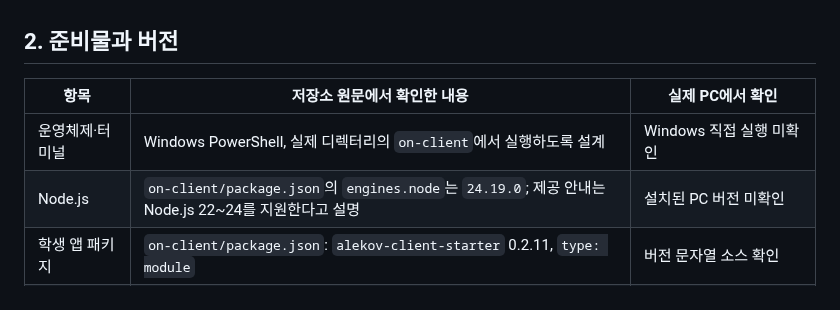
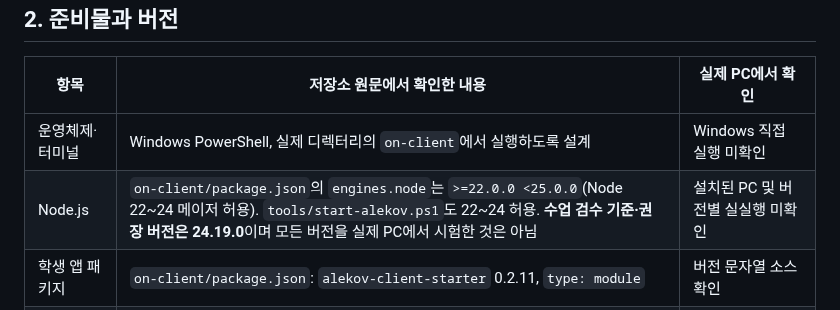
Before and after one commit to dfdfewqk/choi-bujang-secret-vault, a Markdown page: on-client/docs/STUDENT_RUNBOOK.md, the part around the change. Rendered like a GitHub page.

Commit message:
docs(stage22): align student runbook Node support wording with launcher and package manifest

```diff
--- a/on-client/docs/STUDENT_RUNBOOK.md
+++ b/on-client/docs/STUDENT_RUNBOOK.md
@@ -15,7 +15,7 @@
 | 항목 | 저장소 원문에서 확인한 내용 | 실제 PC에서 확인 |
 | --- | --- | --- |
 | 운영체제·터미널 | Windows PowerShell, 실제 디렉터리의 `on-client`에서 실행하도록 설계 | Windows 직접 실행 미확인 |
-| Node.js | `on-client/package.json`의 `engines.node`는 `24.19.0`; 제공 안내는 Node.js 22~24를 지원한다고 설명 | 설치된 PC 버전 미확인 |
+| Node.js | `on-client/package.json`의 `engines.node`는 `>=22.0.0 <25.0.0`(Node 22~24 메이저 허용). `tools/start-alekov.ps1`도 22~24 허용. **수업 검수 기준·권장 버전은 24.19.0**이며 모든 버전을 실제 PC에서 시험한 것은 아님 | 설치된 PC 및 버전별 실실행 미확인 |
 | 학생 앱 패키지 | `on-client/package.json`: `alekov-client-starter` 0.2.11, `type: module` | 버전 문자열 소스 확인 |
 | 의존성 | `on-client/package.json`에는 외부 `dependencies`가 없음. **루트** `package-lock.json`과 혼동하지 않는다 | on-client 외부 설치 필요 없음(구성상) |
 | 브라우저 | Windows PC의 브라우저에서 loopback 접속 | 브라우저 실검증 미확인 |
```
